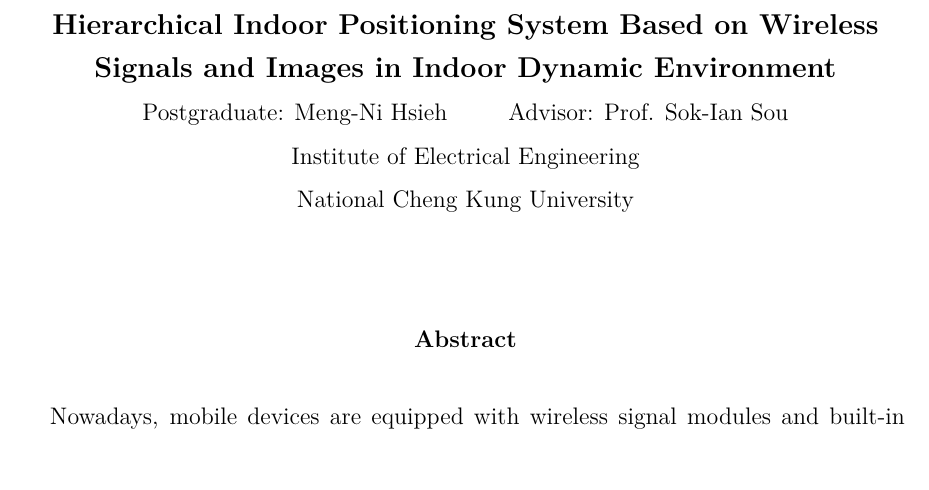
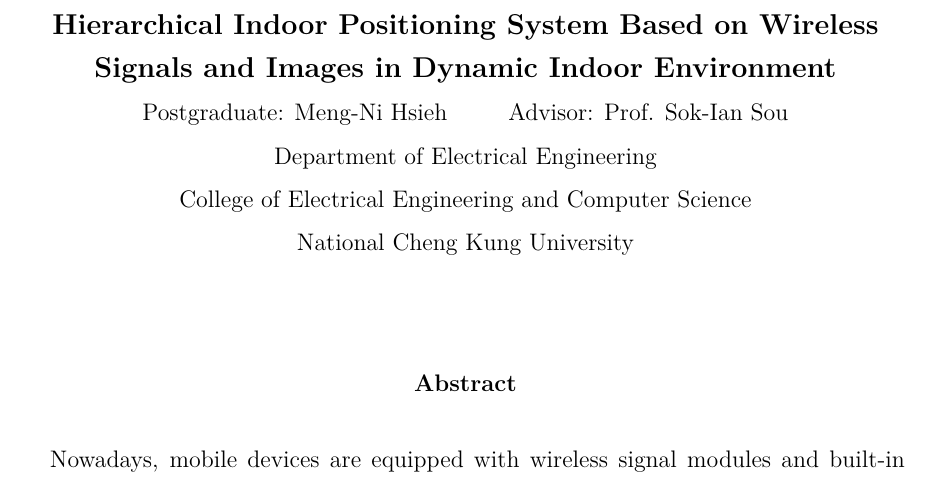
Before and after one commit to mcslab-ncku/112-Morning-Thesis, a LaTeX thesis (thesis.tex): part of page 2 of 52, cut so that both start at the same text. Compiled offline with XeLaTeX.

Commit message:
modify thesis.tex

```diff
--- a/thesis.tex
+++ b/thesis.tex
@@ -31,8 +31,10 @@
 
 \title{Hierarchical Indoor Positioning System Based on Wireless Signals and Images in Dynamic Indoor Environment}
 \author{Student: Meng-Ni Hsieh \\
-Advisor: Prof. Sok-Ian Sou\\
-Institute of Electrical Engineering  \\
+Advisor: Prof. Sok-Ian Sou \\
+\\
+Department of Electrical Engineering  \\
+College of Electrical Engineering and Computer Science \\
 National Cheng Kung University \\
 Thesis for Master of Science Degree \\
 }
@@ -56,9 +58,10 @@
 \begin{titlepage}
 % \thispagestyle{titlepagestyle} % 為 titlepage 添加頁碼
     \begin{center}
-        {\bf\large Hierarchical Indoor Positioning System Based on Wireless Signals and Images in Indoor Dynamic Environment}\\
+        {\bf\large Hierarchical Indoor Positioning System Based on Wireless Signals and Images in Dynamic Indoor Environment}\\
         {Postgraduate: Meng-Ni Hsieh \hspace{8mm} Advisor: Prof. Sok-Ian Sou}\\
-        {Institute of Electrical Engineering}\\
+        {Department of Electrical Engineering}\\
+        {College of Electrical Engineering and Computer Science}\\
         {National Cheng Kung University}\\
     \end{center}
 
```
Also changed, not shown: thesis.tex (1 more changed lines).
